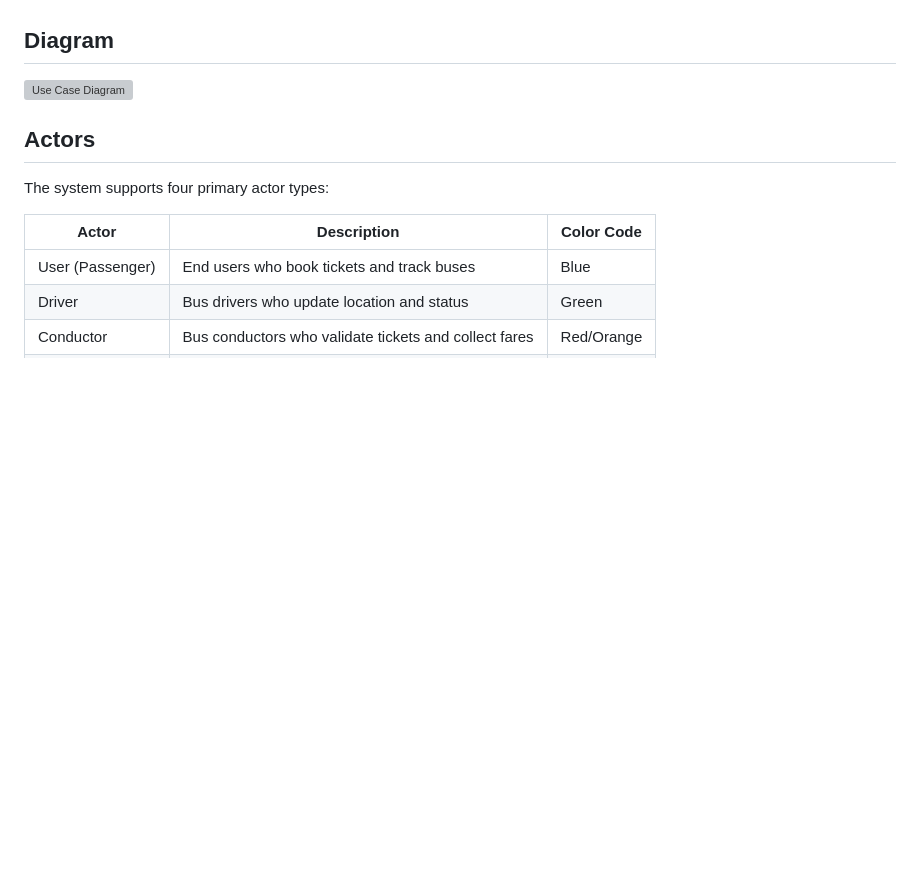
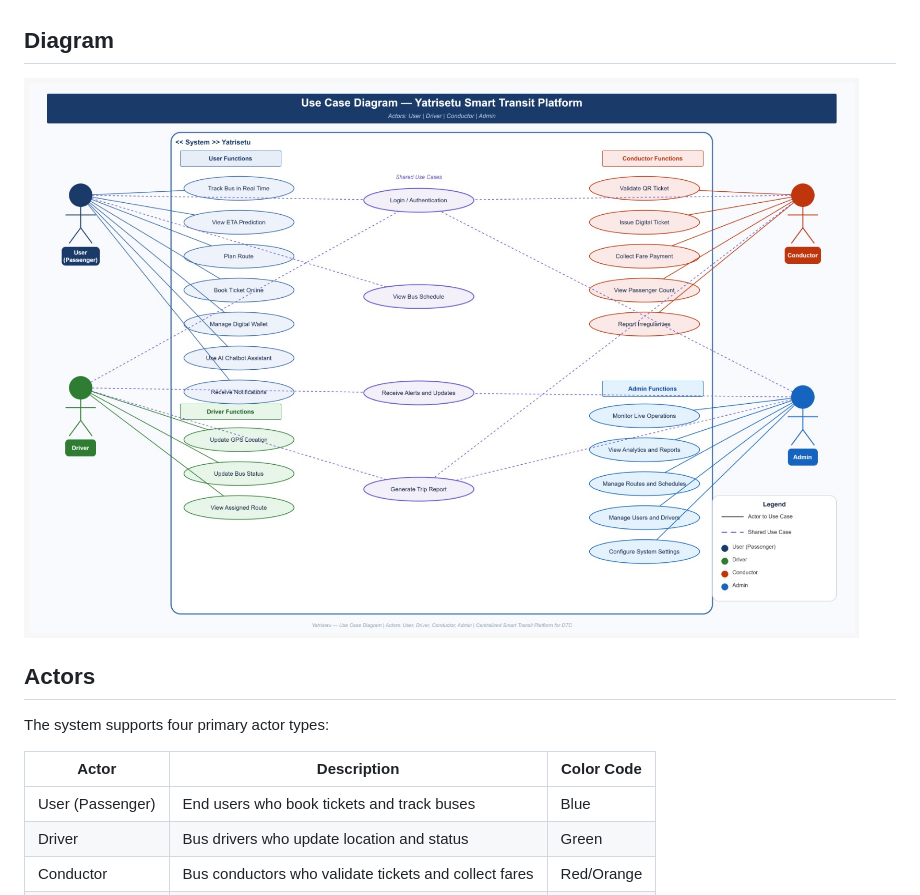
Before and after one commit to vishal0137/YatriSetu, a Markdown page: docs/USE_CASE_DIAGRAM.md, the part around the change. Drawn GitHub-style; pictures changed too: docs/diagrams/UCD.jpeg (added); blank space fills up the shorter version; grey boxes are pictures that could not be loaded.

```diff
--- a/docs/USE_CASE_DIAGRAM.md
+++ b/docs/USE_CASE_DIAGRAM.md
@@ -6,7 +6,7 @@ This document describes the use case diagram for the YatriSetu Smart Transit Pla
 
 ## Diagram
 
-![Use Case Diagram](diagrams/use-case-diagram.png)
+![Use Case Diagram](diagrams/UCD.jpeg)
 
 ## Actors
 
```
Also changed, not shown: docs/diagrams/README.md (+12 -11 lines).
